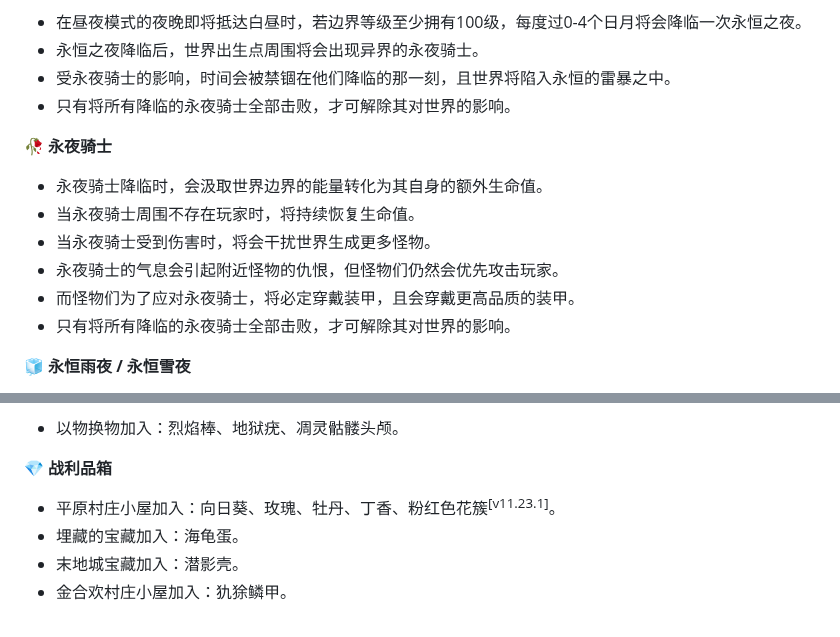
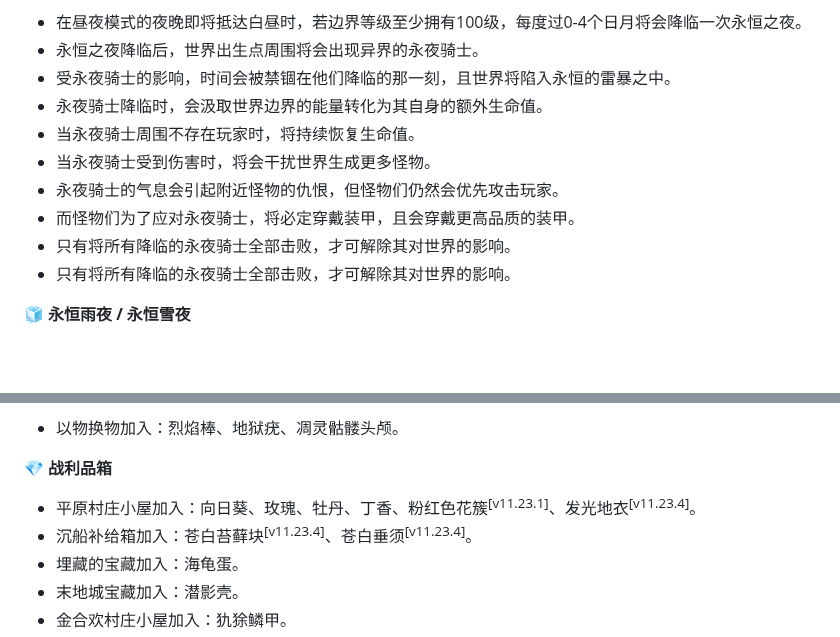
Before and after one commit to Fndream/BorderSurvivalModpack, a Markdown page: README.md, 2 parts joined by grey strips. GitHub-like rendering; blank space fills up the shorter version.

```diff
--- a/README.md
+++ b/README.md
@@ -48,15 +48,12 @@
 - 在昼夜模式的夜晚即将抵达白昼时，若边界等级至少拥有100级，每度过0-4个日月将会降临一次永恒之夜。
 - 永恒之夜降临后，世界出生点周围将会出现异界的永夜骑士。
 - 受永夜骑士的影响，时间会被禁锢在他们降临的那一刻，且世界将陷入永恒的雷暴之中。
-- 只有将所有降临的永夜骑士全部击败，才可解除其对世界的影响。
-
-**🥀 永夜骑士**
-
 - 永夜骑士降临时，会汲取世界边界的能量转化为其自身的额外生命值。
 - 当永夜骑士周围不存在玩家时，将持续恢复生命值。
 - 当永夜骑士受到伤害时，将会干扰世界生成更多怪物。
 - 永夜骑士的气息会引起附近怪物的仇恨，但怪物们仍然会优先攻击玩家。
 - 而怪物们为了应对永夜骑士，将必定穿戴装甲，且会穿戴更高品质的装甲。
+- 只有将所有降临的永夜骑士全部击败，才可解除其对世界的影响。
 - 只有将所有降临的永夜骑士全部击败，才可解除其对世界的影响。
 
 **🧊 永恒雨夜 / 永恒雪夜**
@@ -143,7 +140,8 @@
 
 **💎 战利品箱**
 
-- 平原村庄小屋加入：向日葵、玫瑰、牡丹、丁香、粉红色花簇<sup>[v11.23.1]</sup>。
+- 平原村庄小屋加入：向日葵、玫瑰、牡丹、丁香、粉红色花簇<sup>[v11.23.1]</sup>、发光地衣<sup>[v11.23.4]</sup>。
+- 沉船补给箱加入：苍白苔藓块<sup>[v11.23.4]</sup>、苍白垂须<sup>[v11.23.4]</sup>。
 - 埋藏的宝藏加入：海龟蛋。
 - 末地城宝藏加入：潜影壳。
 - 金合欢村庄小屋加入：犰狳鳞甲。
```
